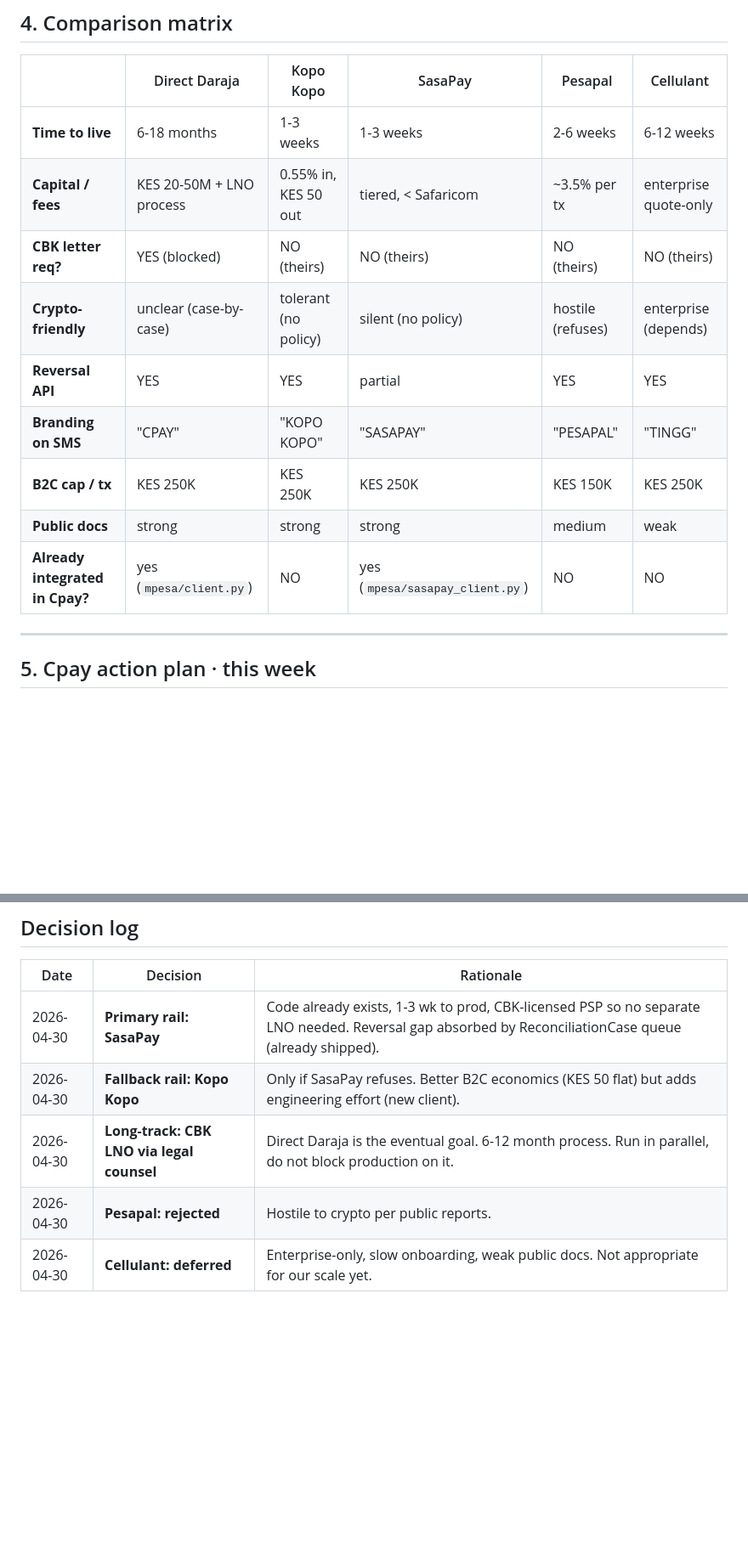
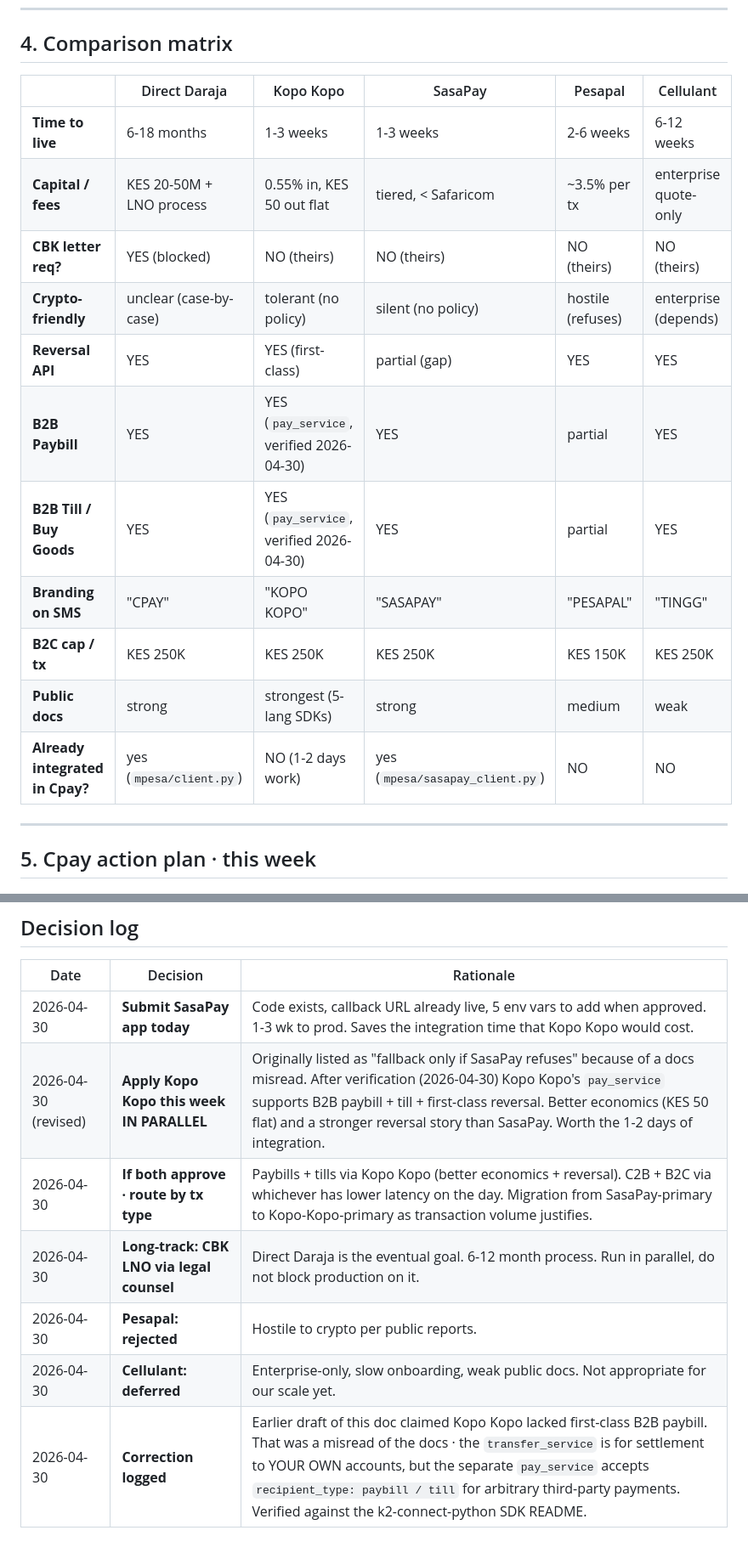
Before and after one commit to KevinStreetCoder/CryptoPay, a Markdown page: docs/research/PAYMENT-RAILS-COMPARISON-2026-04-30.md, 2 parts joined by grey strips. Shown at 85% size. GitHub-like rendering; blank space fills up the shorter version.

```diff
--- a/docs/research/PAYMENT-RAILS-COMPARISON-2026-04-30.md
+++ b/docs/research/PAYMENT-RAILS-COMPARISON-2026-04-30.md
@@ -227,14 +254,16 @@ no public status page. **Regulator: CBK.** They are not a VASP.
 | | Direct Daraja | Kopo Kopo | SasaPay | Pesapal | Cellulant |
 |---|---|---|---|---|---|
 | **Time to live** | 6-18 months | 1-3 weeks | 1-3 weeks | 2-6 weeks | 6-12 weeks |
-| **Capital / fees** | KES 20-50M + LNO process | 0.55% in, KES 50 out | tiered, < Safaricom | ~3.5% per tx | enterprise quote-only |
+| **Capital / fees** | KES 20-50M + LNO process | 0.55% in, KES 50 out flat | tiered, < Safaricom | ~3.5% per tx | enterprise quote-only |
 | **CBK letter req?** | YES (blocked) | NO (theirs) | NO (theirs) | NO (theirs) | NO (theirs) |
 | **Crypto-friendly** | unclear (case-by-case) | tolerant (no policy) | silent (no policy) | hostile (refuses) | enterprise (depends) |
-| **Reversal API** | YES | YES | partial | YES | YES |
+| **Reversal API** | YES | YES (first-class) | partial (gap) | YES | YES |
+| **B2B Paybill** | YES | YES (`pay_service`, verified 2026-04-30) | YES | partial | YES |
+| **B2B Till / Buy Goods** | YES | YES (`pay_service`, verified 2026-04-30) | YES | partial | YES |
 | **Branding on SMS** | "CPAY" | "KOPO KOPO" | "SASAPAY" | "PESAPAL" | "TINGG" |
 | **B2C cap / tx** | KES 250K | KES 250K | KES 250K | KES 150K | KES 250K |
-| **Public docs** | strong | strong | strong | medium | weak |
-| **Already integrated in Cpay?** | yes (`mpesa/client.py`) | NO | yes (`mpesa/sasapay_client.py`) | NO | NO |
+| **Public docs** | strong | strongest (5-lang SDKs) | strong | medium | weak |
+| **Already integrated in Cpay?** | yes (`mpesa/client.py`) | NO (1-2 days work) | yes (`mpesa/sasapay_client.py`) | NO | NO |
 
 ---
 
@@ -292,8 +321,10 @@ no public status page. **Regulator: CBK.** They are not a VASP.
 
 | Date | Decision | Rationale |
 |---|---|---|
-| 2026-04-30 | **Primary rail: SasaPay** | Code already exists, 1-3 wk to prod, CBK-licensed PSP so no separate LNO needed. Reversal gap absorbed by ReconciliationCase queue (already shipped). |
-| 2026-04-30 | **Fallback rail: Kopo Kopo** | Only if SasaPay refuses. Better B2C economics (KES 50 flat) but adds engineering effort (new client). |
+| 2026-04-30 | **Submit SasaPay app today** | Code exists, callback URL already live, 5 env vars to add when approved. 1-3 wk to prod. Saves the integration time that Kopo Kopo would cost. |
+| 2026-04-30 (revised) | **Apply Kopo Kopo this week IN PARALLEL** | Originally listed as "fallback only if SasaPay refuses" because of a docs misread. After verification (2026-04-30) Kopo Kopo's `pay_service` supports B2B paybill + till + first-class reversal. Better economics (KES 50 flat) and a stronger reversal story than SasaPay. Worth the 1-2 days of integration. |
+| 2026-04-30 | **If both approve · route by tx type** | Paybills + tills via Kopo Kopo (better economics + reversal). C2B + B2C via whichever has lower latency on the day. Migration from SasaPay-primary to Kopo-Kopo-primary as transaction volume justifies. |
 | 2026-04-30 | **Long-track: CBK LNO via legal counsel** | Direct Daraja is the eventual goal. 6-12 month process. Run in parallel, do not block production on it. |
 | 2026-04-30 | **Pesapal: rejected** | Hostile to crypto per public reports. |
 | 2026-04-30 | **Cellulant: deferred** | Enterprise-only, slow onboarding, weak public docs. Not appropriate for our scale yet. |
+| 2026-04-30 | **Correction logged** | Earlier draft of this doc claimed Kopo Kopo lacked first-class B2B paybill. That was a misread of the docs · the `transfer_service` is for settlement to YOUR OWN accounts, but the separate `pay_service` accepts `recipient_type: paybill / till` for arbitrary third-party payments. Verified against the k2-connect-python SDK README. |
```
Also changed, not shown: other parts of docs/research/PAYMENT-RAILS-COMPARISON-2026-04-30.md (+48 -21 lines).
